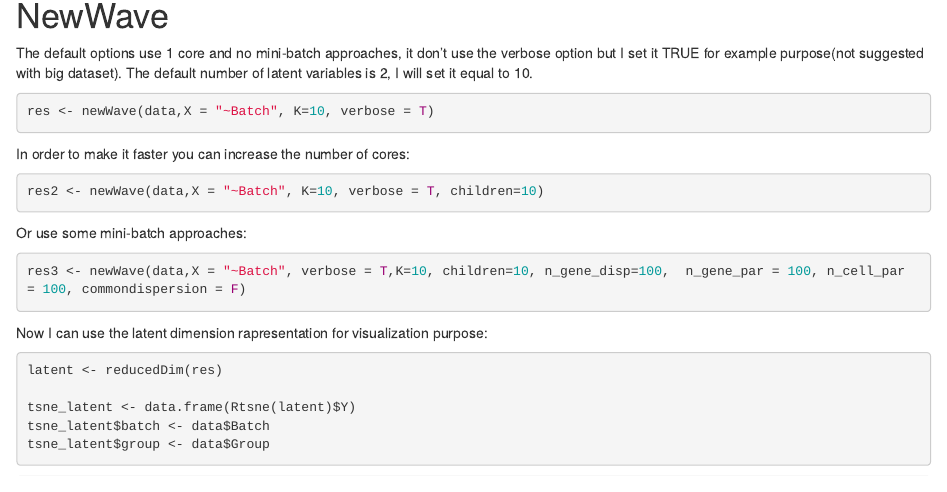
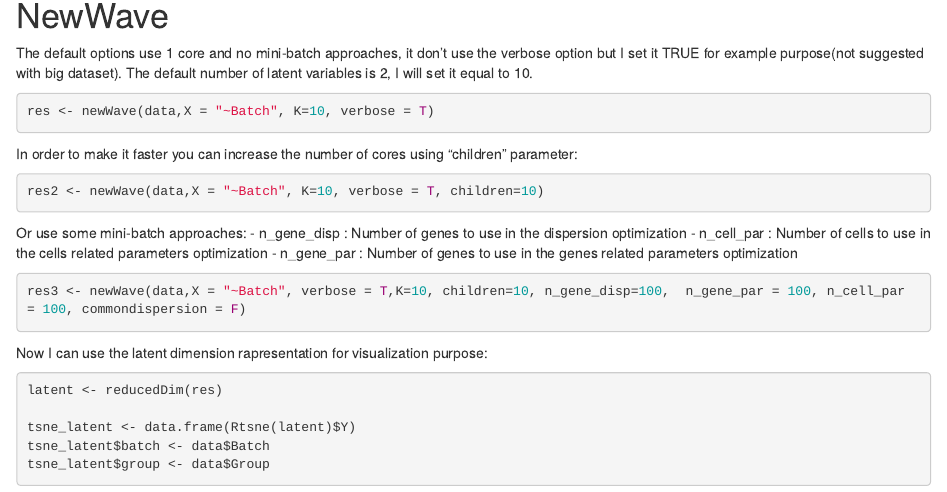
Before and after one commit to fedeago/NewWave, an R Markdown document (Vignettes/Vignette.Rmd): the page in a window 1100 px wide, from 1080 px down. Rendered offline with R 4.5, knitr and Pandoc, with nearby package versions; the code chunks are not run, so their results and figures are left out.

Commit message:
Correct readme and vignette

````diff
--- a/Vignettes/Vignette.Rmd
+++ b/Vignettes/Vignette.Rmd
@@ -76,12 +76,15 @@
 ```{r}
 res <- newWave(data,X = "~Batch", K=10, verbose = T)
 ```
-In order to make it faster you can increase the number of cores:
+In order to make it faster you can increase the number of cores using "children" parameter:
 ```{r}
 res2 <- newWave(data,X = "~Batch", K=10, verbose = T, children=10)
 ```
 
 Or use some mini-batch approaches:
+ - n_gene_disp : Number of genes to use in the dispersion optimization
+ - n_cell_par : Number of cells to use in the cells related parameters optimization
+ - n_gene_par : Number of genes to use in the genes related parameters optimization
 
 ```{r}
 res3 <- newWave(data,X = "~Batch", verbose = T,K=10, children=10, n_gene_disp=100,  n_gene_par = 100, n_cell_par = 100, commondispersion = F)
````
Also changed, not shown: README.md.
